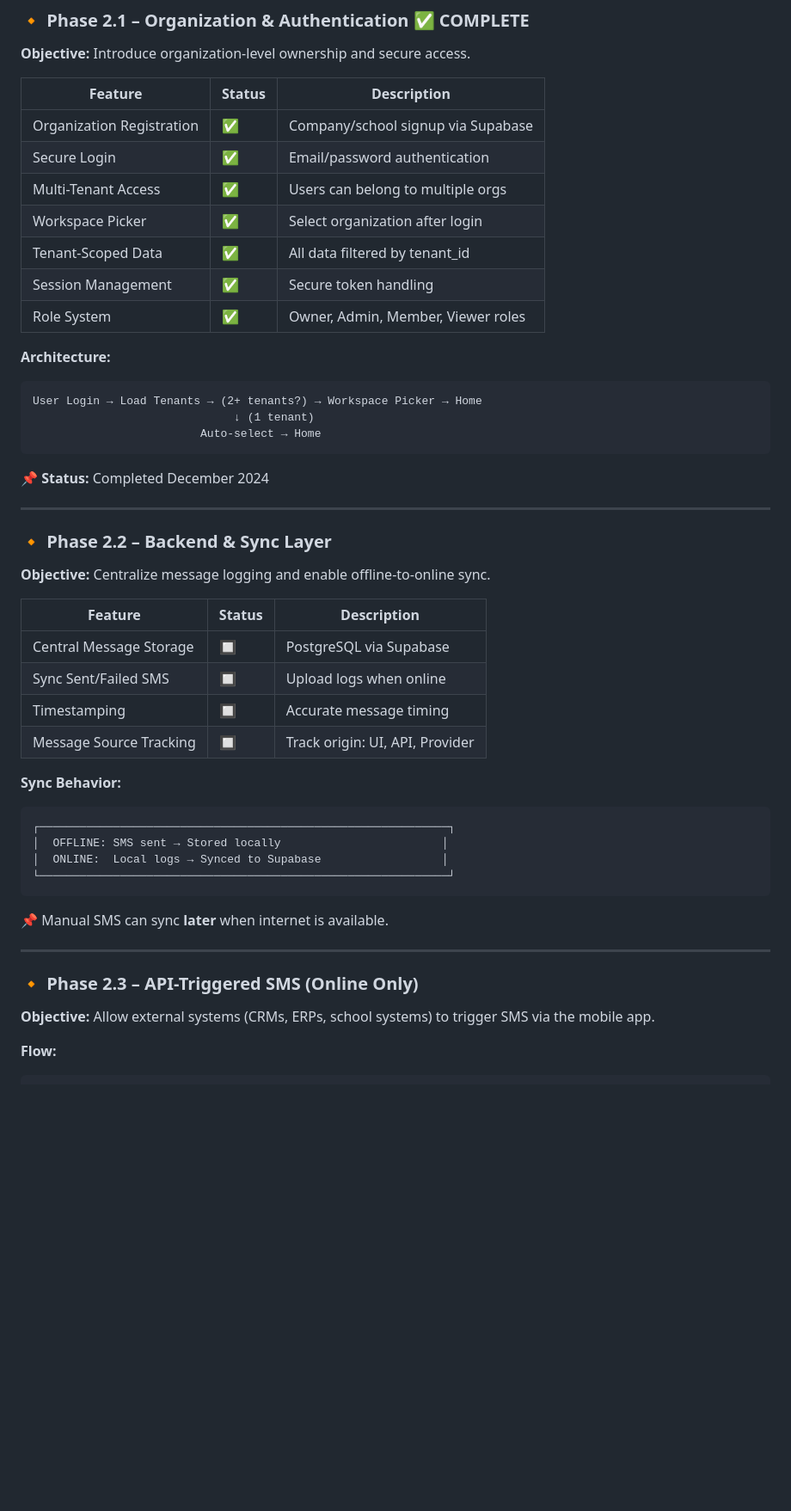
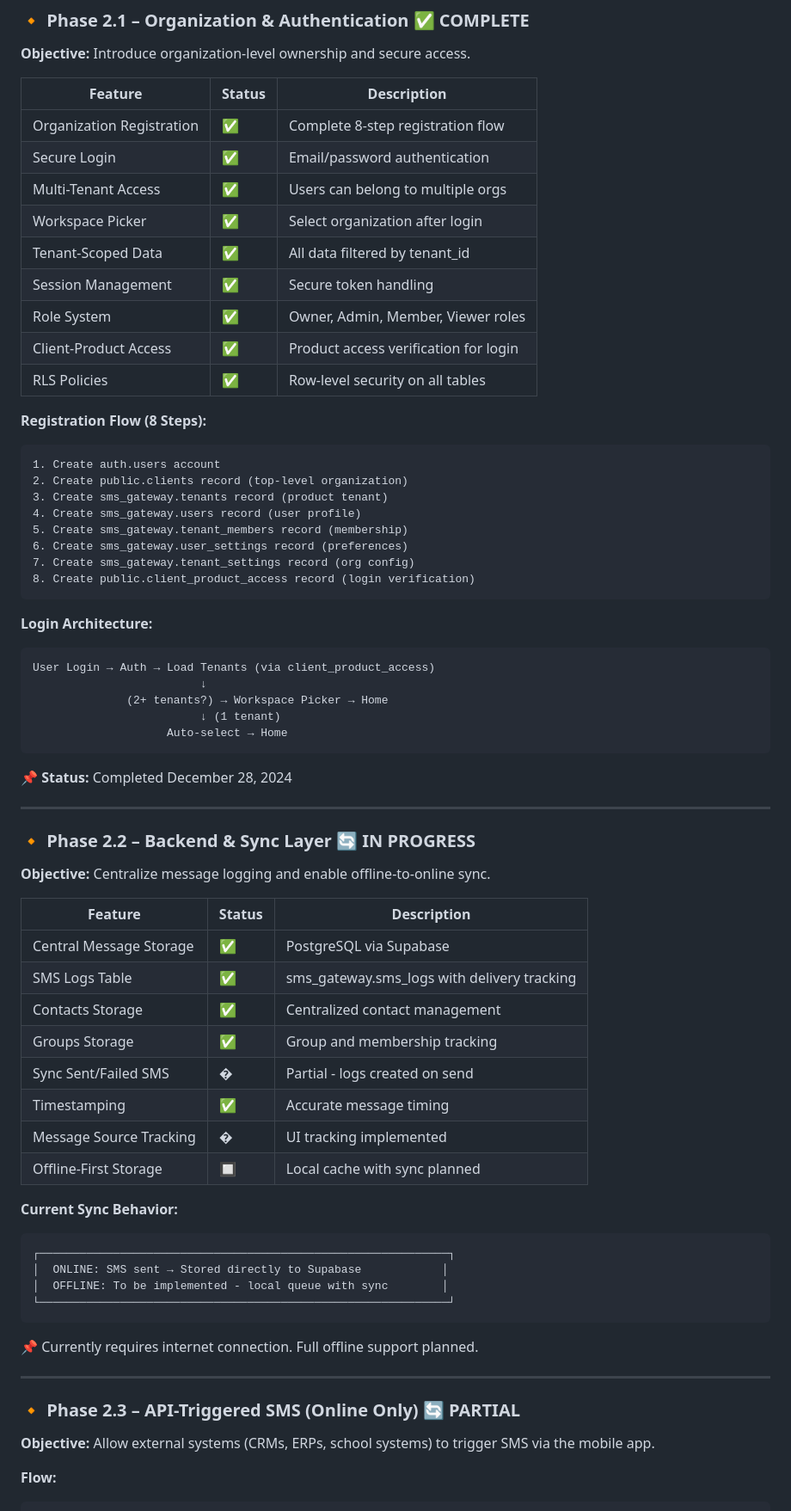
Before and after one commit to LWENA27/sms_getway, a Markdown page: ROADMAP.md, the part around one of its changes. Shown at 86% size. Drawn GitHub-style; blank space fills up the shorter version.

````diff
--- a/ROADMAP.md
+++ b/ROADMAP.md
@@ -81,49 +81,69 @@ User → App UI → Android SmsManager → Phone SIM → Recipient
 
 | Feature | Status | Description |
 |---------|--------|-------------|
-| Organization Registration | ✅ | Company/school signup via Supabase |
+| Organization Registration | ✅ | Complete 8-step registration flow |
 | Secure Login | ✅ | Email/password authentication |
 | Multi-Tenant Access | ✅ | Users can belong to multiple orgs |
 | Workspace Picker | ✅ | Select organization after login |
 | Tenant-Scoped Data | ✅ | All data filtered by tenant_id |
 | Session Management | ✅ | Secure token handling |
 | Role System | ✅ | Owner, Admin, Member, Viewer roles |
+| Client-Product Access | ✅ | Product access verification for login |
+| RLS Policies | ✅ | Row-level security on all tables |
 
-**Architecture:**
+**Registration Flow (8 Steps):**
 ```
-User Login → Load Tenants → (2+ tenants?) → Workspace Picker → Home
-                              ↓ (1 tenant)
-                         Auto-select → Home
+1. Create auth.users account
+2. Create public.clients record (top-level organization)
+3. Create sms_gateway.tenants record (product tenant)
+4. Create sms_gateway.users record (user profile)
+5. Create sms_gateway.tenant_members record (membership)
+6. Create sms_gateway.user_settings record (preferences)
+7. Create sms_gateway.tenant_settings record (org config)
+8. Create public.client_product_access record (login verification)
 ```
 
-📌 **Status:** Completed December 2024
+**Login Architecture:**
+```
+User Login → Auth → Load Tenants (via client_product_access)
+                         ↓
+              (2+ tenants?) → Workspace Picker → Home
+                         ↓ (1 tenant)
+                    Auto-select → Home
+```
+
+📌 **Status:** Completed December 28, 2024
 
 ---
 
-### 🔸 Phase 2.2 – Backend & Sync Layer
+### 🔸 Phase 2.2 – Backend & Sync Layer 🔄 IN PROGRESS
 
 **Objective:** Centralize message logging and enable offline-to-online sync.
 
 | Feature | Status | Description |
 |---------|--------|-------------|
-| Central Message Storage | 🔲 | PostgreSQL via Supabase |
-| Sync Sent/Failed SMS | 🔲 | Upload logs when online |
-| Timestamping | 🔲 | Accurate message timing |
-| Message Source Tracking | 🔲 | Track origin: UI, API, Provider |
+| Central Message Storage | ✅ | PostgreSQL via Supabase |
+| SMS Logs Table | ✅ | sms_gateway.sms_logs with delivery tracking |
+| Contacts Storage | ✅ | Centralized contact management |
+| Groups Storage | ✅ | Group and membership tracking |
+| Sync Sent/Failed SMS | � | Partial - logs created on send |
+| Timestamping | ✅ | Accurate message timing |
+| Message Source Tracking | � | UI tracking implemented |
+| Offline-First Storage | 🔲 | Local cache with sync planned |
 
-**Sync Behavior:**
+**Current Sync Behavior:**
 ```
 ┌─────────────────────────────────────────────────────────────┐
-│  OFFLINE: SMS sent → Stored locally                        │
-│  ONLINE:  Local logs → Synced to Supabase                  │
+│  ONLINE: SMS sent → Stored directly to Supabase            │
+│  OFFLINE: To be implemented - local queue with sync        │
 └─────────────────────────────────────────────────────────────┘
 ```
 
-📌 Manual SMS can sync **later** when internet is available.
+📌 Currently requires internet connection. Full offline support planned.
 
 ---
 
-### 🔸 Phase 2.3 – API-Triggered SMS (Online Only)
+### 🔸 Phase 2.3 – API-Triggered SMS (Online Only) 🔄 PARTIAL
 
 **Objective:** Allow external systems (CRMs, ERPs, school systems) to trigger SMS via the mobile app.
 
````
Also changed, not shown: other parts of ROADMAP.md (+89 -37 lines).
